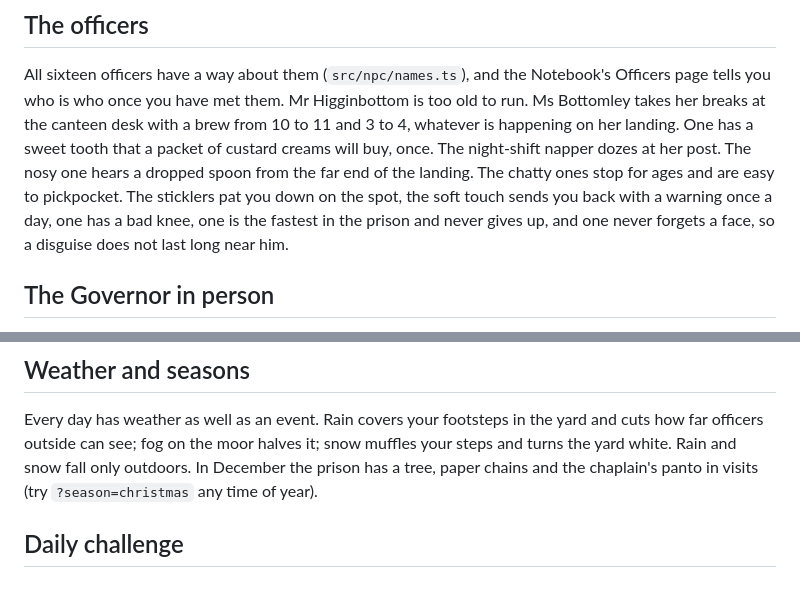
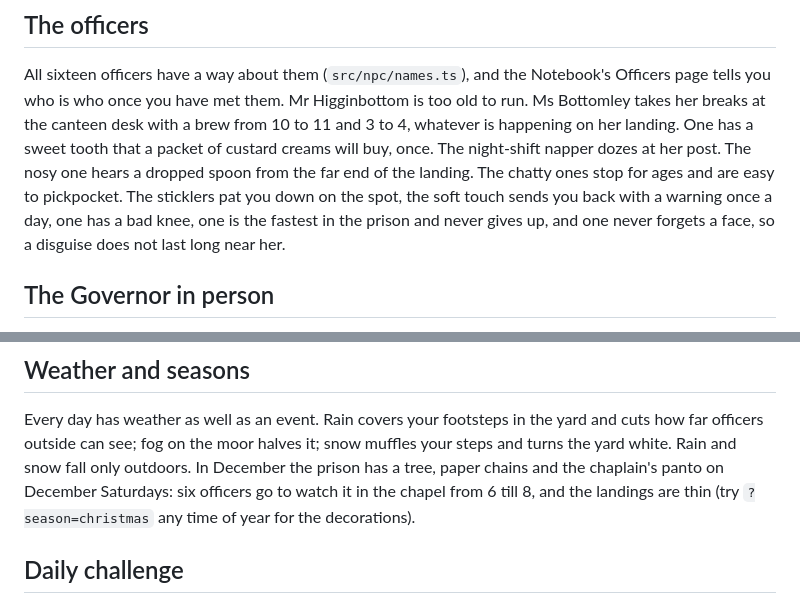
Before and after one commit to diquinnyonk/locked-up, a Markdown page: README.md, 2 parts joined by grey strips. GitHub-like rendering.

Commit message:
README: panto and officer details
Co-Authored-By: Claude Opus 5.5 <noreply@anthropic.com>
Claude-Session: https://claude.ai/code/session_01QHtLvL3vgrGhsbtqPJDatG

```diff
--- a/README.md
+++ b/README.md
@@ -140,7 +140,7 @@ from the far end of the landing. The chatty ones stop for ages and are easy to
 pickpocket. The sticklers pat you down on the spot, the soft touch sends you
 back with a warning once a day, one has a bad knee, one is the fastest in the
 prison and never gives up, and one never forgets a face, so a disguise does
-not last long near him.
+not last long near her.
 
 ## The Governor in person
 
@@ -165,7 +165,9 @@ Every day has weather as well as an event. Rain covers your footsteps in the
 yard and cuts how far officers outside can see; fog on the moor halves it;
 snow muffles your steps and turns the yard white. Rain and snow fall only
 outdoors. In December the prison has a tree, paper chains and the chaplain's
-panto in visits (try `?season=christmas` any time of year).
+panto on December Saturdays: six officers go to watch it in the chapel from
+6 till 8, and the landings are thin (try `?season=christmas` any time of
+year for the decorations).
 
 ## Daily challenge
 
```
